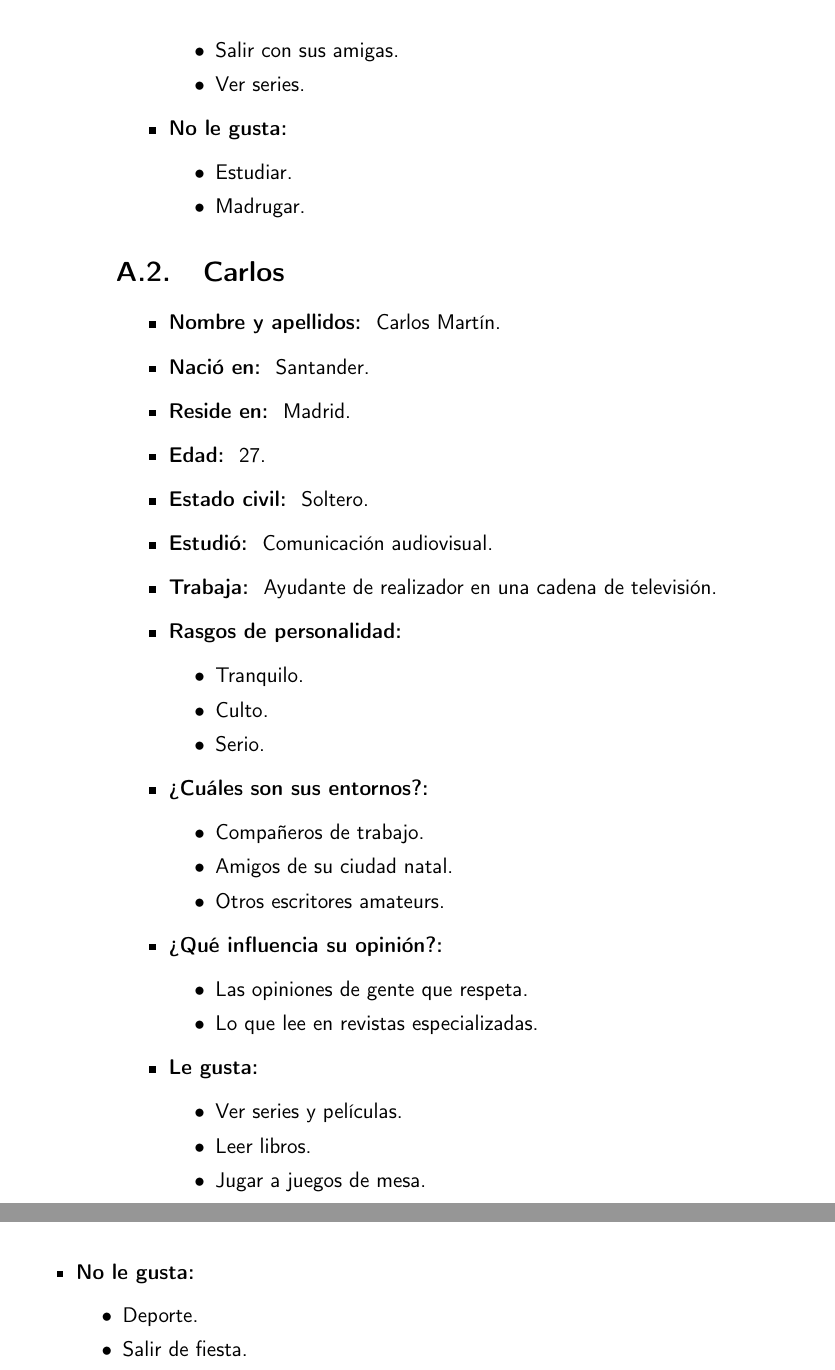
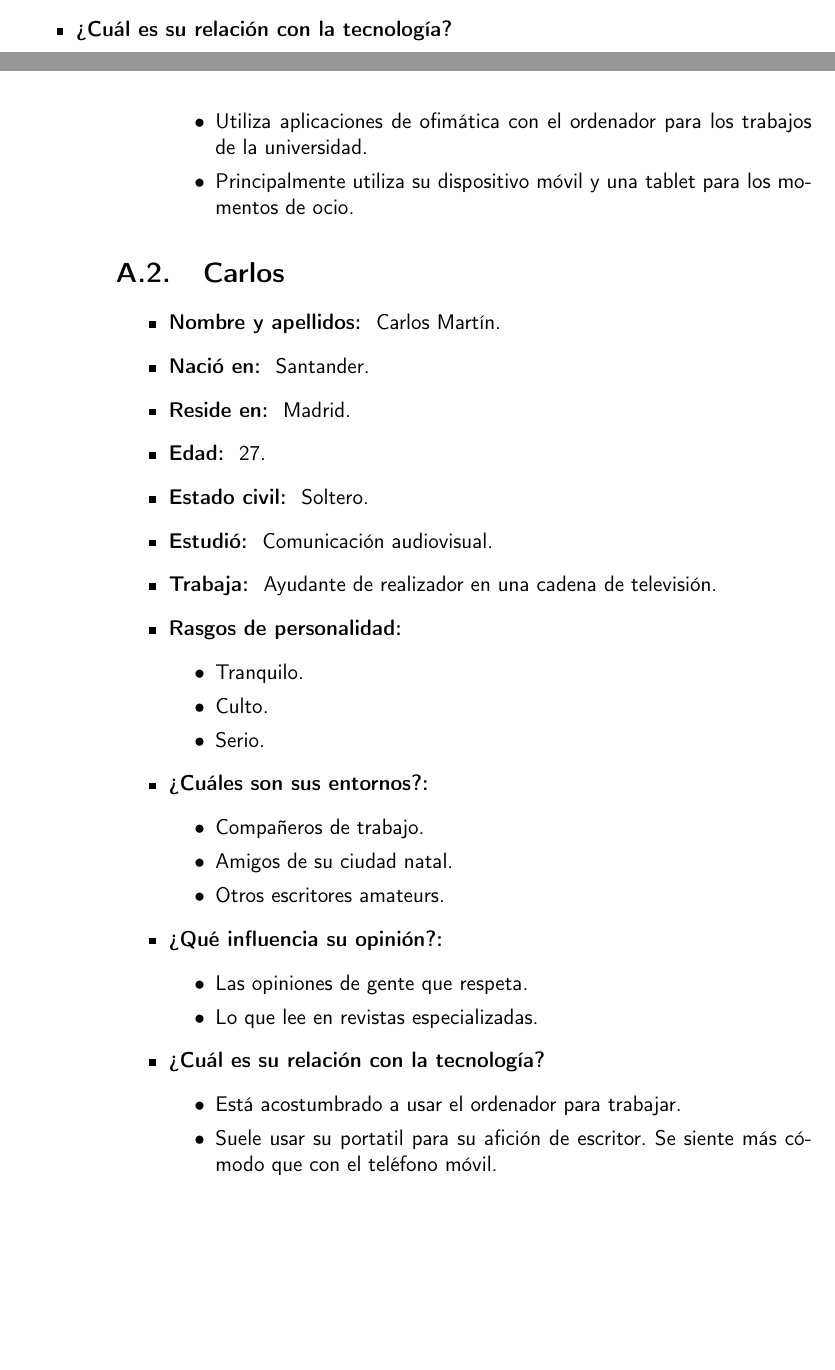
Before and after one commit to Torchu/flixbuff, a LaTeX book (doc/proyecto.tex, which reads doc/apendices/A_personas.tex): two parts of pages 34 and 35 of 35 before the commit and two parts of pages 33 and 34 of 34 after it, joined at a grey line, cut at the place of the change, the shorter picture padded with empty space. Compiled offline with pdfLaTeX.

Commit message:
updates personas with their relation with technology

```diff
--- a/doc/apendices/A_personas.tex
+++ b/doc/apendices/A_personas.tex
@@ -25,15 +25,10 @@
     \item Lo que piensan sus amigos.
     \item Lo que lee en las redes sociales.
   \end{itemize}
-  \item \textbf{Le gusta: }
+  \item \textbf{¿Cuál es su relación con la tecnología?}
   \begin{itemize}
-    \item Salir con sus amigas.
-    \item Ver series.
-  \end{itemize}
-  \item \textbf{No le gusta: }
-  \begin{itemize}
-    \item Estudiar.
-    \item Madrugar.
+    \item Utiliza aplicaciones de ofimática con el ordenador para los trabajos de la universidad.
+    \item Principalmente utiliza su dispositivo móvil y una tablet para los momentos de ocio.
   \end{itemize}
 \end{itemize}
 
@@ -63,15 +58,9 @@
       \item Las opiniones de gente que respeta.
       \item Lo que lee en revistas especializadas.
     \end{itemize}
-    \item \textbf{Le gusta: }
-    \begin{itemize}
-      \item Ver series y películas.
-      \item Leer libros.
-      \item Jugar a juegos de mesa.
-    \end{itemize}
-    \item \textbf{No le gusta: }
-    \begin{itemize}
-      \item Deporte.
-      \item Salir de fiesta.
-    \end{itemize}
+    \item \textbf{¿Cuál es su relación con la tecnología?}
+  \begin{itemize}
+    \item Está acostumbrado a usar el ordenador para trabajar.
+    \item Suele usar su portatil para su afición de escritor. Se siente más cómodo que con el teléfono móvil.
   \end{itemize}
+  \end{itemize}
```
